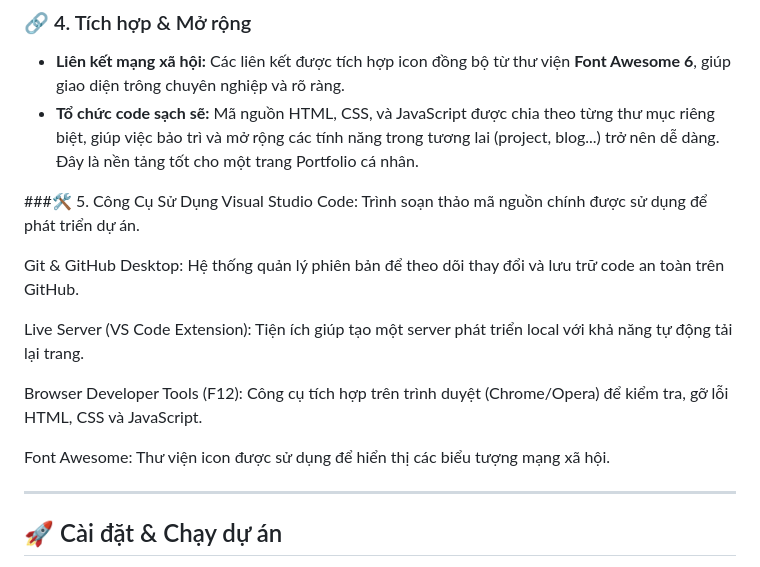
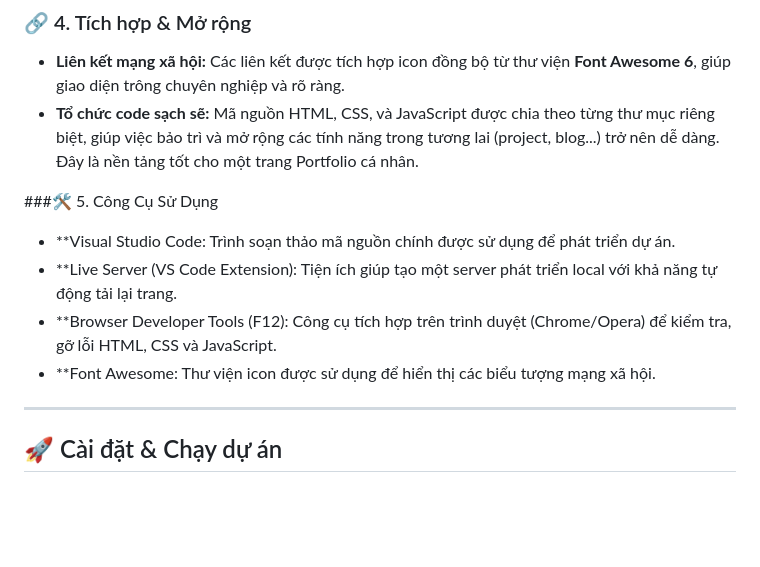
Before and after one commit to hthoanganh/Ha_Techflow, a Markdown page: README.md, the part around the change. GitHub-like rendering; blank space fills up the shorter version.

```diff
--- a/README.md
+++ b/README.md
@@ -35,16 +35,10 @@ Dự án được xây dựng với các tính năng hiện đại, sử dụng
 * **Tổ chức code sạch sẽ:** Mã nguồn HTML, CSS, và JavaScript được chia theo từng thư mục riêng biệt, giúp việc bảo trì và mở rộng các tính năng trong tương lai (project, blog...) trở nên dễ dàng. Đây là nền tảng tốt cho một trang Portfolio cá nhân.
 
 ###🛠️ 5. Công Cụ Sử Dụng
-Visual Studio Code: Trình soạn thảo mã nguồn chính được sử dụng để phát triển dự án.
-
-Git & GitHub Desktop: Hệ thống quản lý phiên bản để theo dõi thay đổi và lưu trữ code an toàn trên GitHub.
-
-Live Server (VS Code Extension): Tiện ích giúp tạo một server phát triển local với khả năng tự động tải lại trang.
-
-Browser Developer Tools (F12): Công cụ tích hợp trên trình duyệt (Chrome/Opera) để kiểm tra, gỡ lỗi HTML, CSS và JavaScript.
-
-Font Awesome: Thư viện icon được sử dụng để hiển thị các biểu tượng mạng xã hội.
-
+* **Visual Studio Code: Trình soạn thảo mã nguồn chính được sử dụng để phát triển dự án.
+* **Live Server (VS Code Extension): Tiện ích giúp tạo một server phát triển local với khả năng tự động tải lại trang.
+* **Browser Developer Tools (F12): Công cụ tích hợp trên trình duyệt (Chrome/Opera) để kiểm tra, gỡ lỗi HTML, CSS và JavaScript.
+* **Font Awesome: Thư viện icon được sử dụng để hiển thị các biểu tượng mạng xã hội.
 ---
 
 ## 🚀 Cài đặt & Chạy dự án
```
